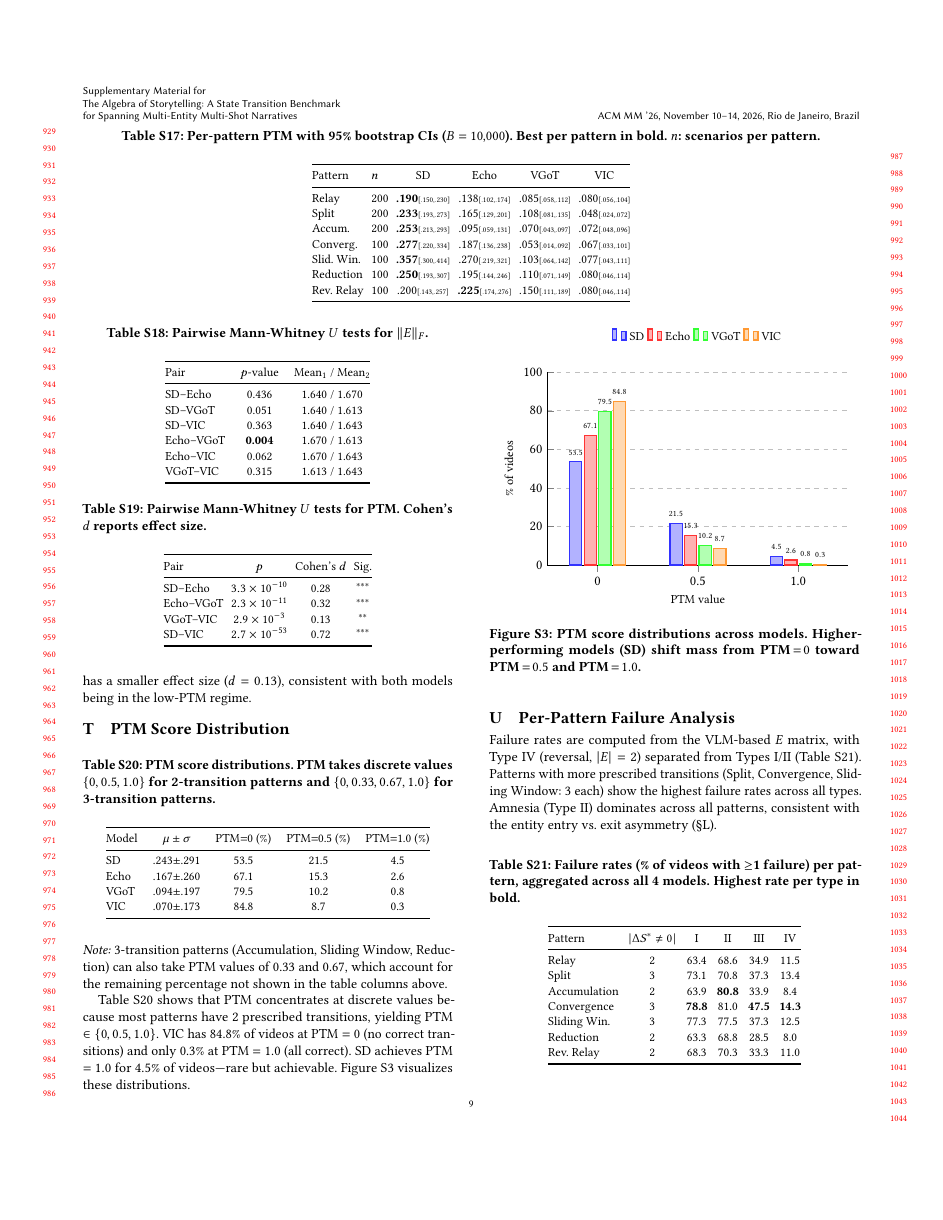
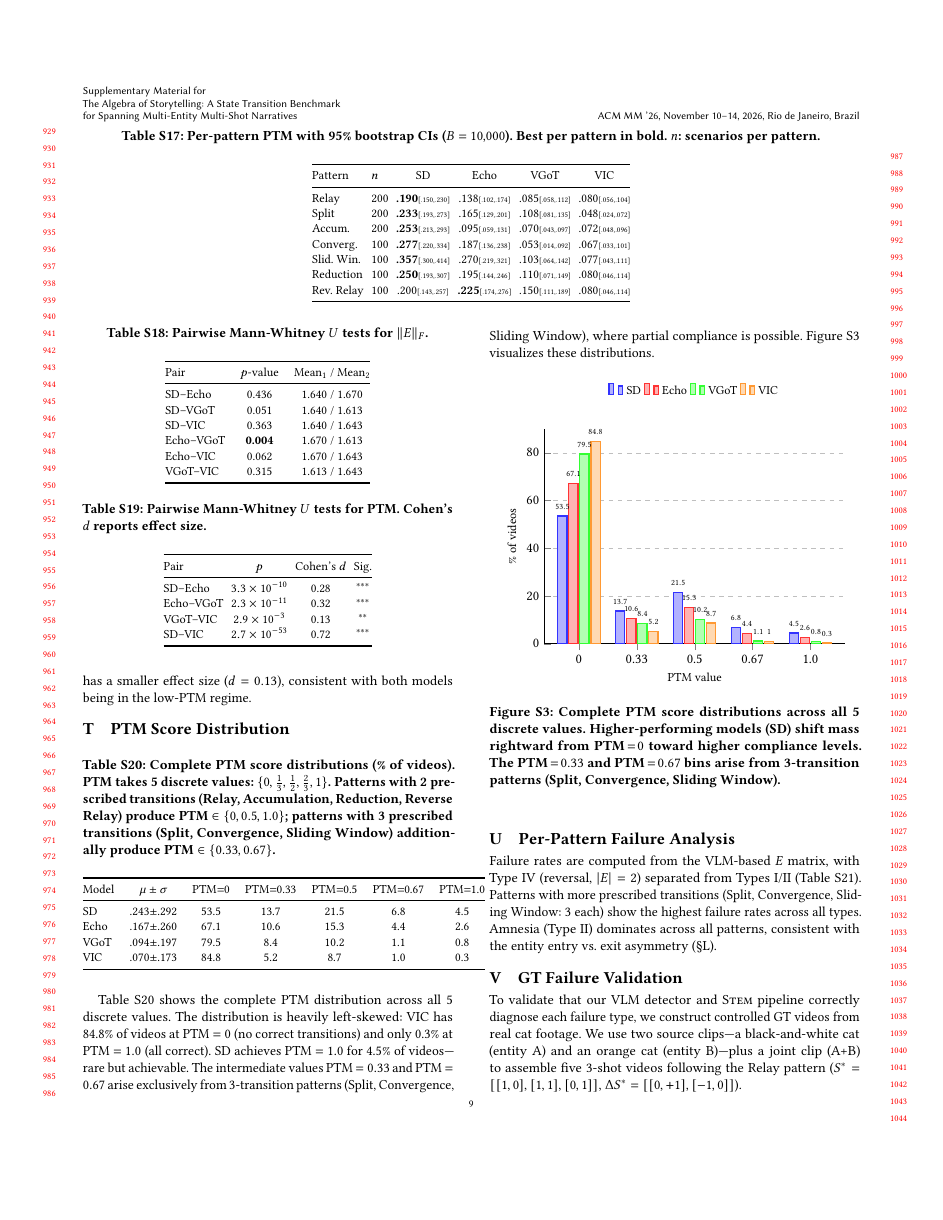
Before and after one commit to merrybabyxmas-paper/PAPER_DIAGONAL-Density-Normalized-Cross-Modal-Alignment-for-Multi-Shot-Video-Narrative-Evaluation, a LaTeX paper (supplementary.tex): page 9 of 12. Compiled offline with pdfLaTeX.

Commit message:
Complete PTM distribution: show all 5 discrete values
Expand table and bar chart from 3 values {0, 0.5, 1.0} to all 5:
{0, 0.33, 0.5, 0.67, 1.0}. The 0.33/0.67 values arise from
3-transition patterns (Split, Convergence, Sliding Window).
All rows now sum to 100%. Remove the footnote workaround.

Co-Authored-By: Claude Opus 4.6 (1M context) <noreply@anthropic.com>

```diff
--- a/supplementary.tex
+++ b/supplementary.tex
@@ -976,40 +976,37 @@ The VGoT--VIC comparison, while significant, has a smaller effect size ($d = 0.1
 %% ============================================================
 
 \begin{table}[ht]
-\caption{PTM score distributions. PTM takes discrete values $\{0, 0.5, 1.0\}$ for 2-transition patterns and $\{0, 0.33, 0.67, 1.0\}$ for 3-transition patterns.}
+\caption{Complete PTM score distributions (\% of videos). PTM takes 5 discrete values: $\{0, \tfrac{1}{3}, \tfrac{1}{2}, \tfrac{2}{3}, 1\}$. Patterns with 2 prescribed transitions (Relay, Accumulation, Reduction, Reverse Relay) produce PTM $\in \{0, 0.5, 1.0\}$; patterns with 3 prescribed transitions (Split, Convergence, Sliding Window) additionally produce PTM $\in \{0.33, 0.67\}$.}
 \label{tab:ptm_dist}
 \centering
 \small
-\begin{tabular}{@{}l cccc@{}}
+\begin{tabular}{@{}l c ccccc@{}}
 \toprule
-Model & $\mu \pm \sigma$ & PTM$=$0 (\%) & PTM$=$0.5 (\%) & PTM$=$1.0 (\%) \\
+Model & $\mu \pm \sigma$ & PTM$=$0 & PTM$=$0.33 & PTM$=$0.5 & PTM$=$0.67 & PTM$=$1.0 \\
 \midrule
-SD    & .243$\pm$.291 & 53.5 & 21.5 & 4.5 \\
-Echo  & .167$\pm$.260 & 67.1 & 15.3 & 2.6 \\
-VGoT  & .094$\pm$.197 & 79.5 & 10.2 & 0.8 \\
-VIC   & .070$\pm$.173 & 84.8 & 8.7  & 0.3 \\
+SD    & .243$\pm$.292 & 53.5 & 13.7 & 21.5 & 6.8 & 4.5 \\
+Echo  & .167$\pm$.260 & 67.1 & 10.6 & 15.3 & 4.4 & 2.6 \\
+VGoT  & .094$\pm$.197 & 79.5 &  8.4 & 10.2 & 1.1 & 0.8 \\
+VIC   & .070$\pm$.173 & 84.8 &  5.2 &  8.7 & 1.0 & 0.3 \\
 \bottomrule
 \end{tabular}
 \end{table}
 
-\noindent\emph{Note:} 3-transition patterns (Accumulation, Sliding Window, Reduction) can also take PTM values of 0.33 and 0.67, which account for the remaining percentage not shown in the table columns above.
+Table~\ref{tab:ptm_dist} shows the complete PTM distribution across all 5 discrete values. The distribution is heavily left-skewed: VIC has 84.8\% of videos at PTM $= 0$ (no correct transitions) and only 0.3\% at PTM $= 1.0$ (all correct). SD achieves PTM $= 1.0$ for 4.5\% of videos---rare but achievable. The intermediate values PTM $= 0.33$ and PTM $= 0.67$ arise exclusively from 3-transition patterns (Split, Convergence, Sliding Window), where partial compliance is possible. Figure~\ref{fig:ptm_dist} visualizes these distributions.
 
-Table~\ref{tab:ptm_dist} shows that PTM concentrates at discrete values because most patterns have 2 prescribed transitions, yielding PTM $\in \{0, 0.5, 1.0\}$.
-VIC has 84.8\% of videos at PTM $= 0$ (no correct transitions) and only 0.3\% at PTM $= 1.0$ (all correct).
-SD achieves PTM $= 1.0$ for 4.5\% of videos---rare but achievable. Figure~\ref{fig:ptm_dist} visualizes these distributions.
 \begin{figure}[ht]
 \centering
 \begin{tikzpicture}
 \begin{axis}[
-    ybar=1.5pt,
-    bar width=8pt,
+    ybar=1.2pt,
+    bar width=6pt,
     width=\columnwidth,
-    height=6cm,
+    height=6.5cm,
     ylabel={\small \% of videos},
     xlabel={\small PTM value},
-    symbolic x coords={0, 0.5, 1.0},
+    symbolic x coords={0, 0.33, 0.5, 0.67, 1.0},
     xtick=data,
-    ymin=0, ymax=100,
+    ymin=0, ymax=90,
     ymajorgrids=true,
     grid style=dashed,
     axis x line*=bottom,
@@ -1021,7 +1018,7 @@ SD achieves PTM $= 1.0$ for 4.5\% of videos---rare but achievable. Figure~\ref{f
         font=\small,
         draw=none
     },
-    enlarge x limits=0.25,
+    enlarge x limits=0.15,
     nodes near coords={
         \pgfmathprintnumber[fixed,precision=1]{\pgfplotspointmeta}
     },
@@ -1032,17 +1029,17 @@ SD achieves PTM $= 1.0$ for 4.5\% of videos---rare but achievable. Figure~\ref{f
     },
 ]
 
-\addplot[fill=blue!30, draw=blue!80, thick] coordinates {(0, 53.5) (0.5, 21.5) (1.0, 4.5)};
-\addplot[fill=red!30, draw=red!80, thick] coordinates {(0, 67.1) (0.5, 15.3) (1.0, 2.6)};
-\addplot[fill=green!30, draw=green!80, thick] coordinates {(0, 79.5) (0.5, 10.2) (1.0, 0.8)};
-\addplot[fill=orange!30, draw=orange!80, thick] coordinates {(0, 84.8) (0.5, 8.7)  (1.0, 0.3)};
+\addplot[fill=blue!30, draw=blue!80, thick] coordinates {(0, 53.5) (0.33, 13.7) (0.5, 21.5) (0.67, 6.8) (1.0, 4.5)};
+\addplot[fill=red!30, draw=red!80, thick] coordinates {(0, 67.1) (0.33, 10.6) (0.5, 15.3) (0.67, 4.4) (1.0, 2.6)};
+\addplot[fill=green!30, draw=green!80, thick] coordinates {(0, 79.5) (0.33, 8.4) (0.5, 10.2) (0.67, 1.1) (1.0, 0.8)};
+\addplot[fill=orange!30, draw=orange!80, thick] coordinates {(0, 84.8) (0.33, 5.2) (0.5, 8.7) (0.67, 1.0) (1.0, 0.3)};
 
 \legend{SD, Echo, VGoT, VIC}
 \end{axis}
 \end{tikzpicture}
-\caption{PTM score distributions across models. Higher-performing models (SD) shift mass from PTM$\,{=}\,0$ toward PTM$\,{=}\,0.5$ and PTM$\,{=}\,1.0$.}
+\caption{Complete PTM score distributions across all 5 discrete values. Higher-performing models (SD) shift mass rightward from PTM$\,{=}\,0$ toward higher compliance levels. The PTM$\,{=}\,0.33$ and PTM$\,{=}\,0.67$ bins arise from 3-transition patterns (Split, Convergence, Sliding Window).}
 \label{fig:ptm_dist}
-\Description{Grouped bar chart showing PTM score distributions for SD, Echo, VGoT, and VIC across PTM values 0, 0.5, and 1.0.}
+\Description{Grouped bar chart showing PTM score distributions for SD, Echo, VGoT, and VIC across all 5 PTM values: 0, 0.33, 0.5, 0.67, and 1.0.}
 \end{figure}
 
 
```
